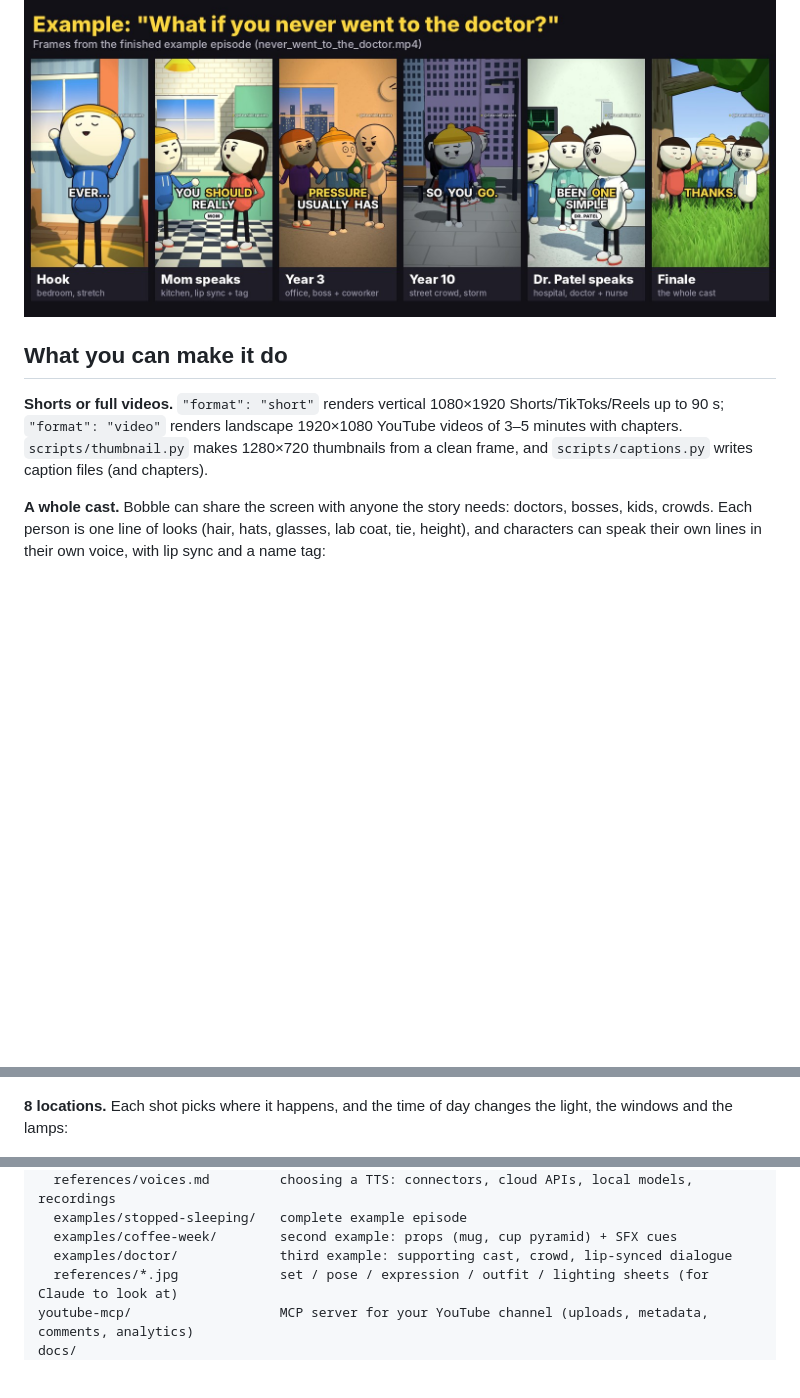
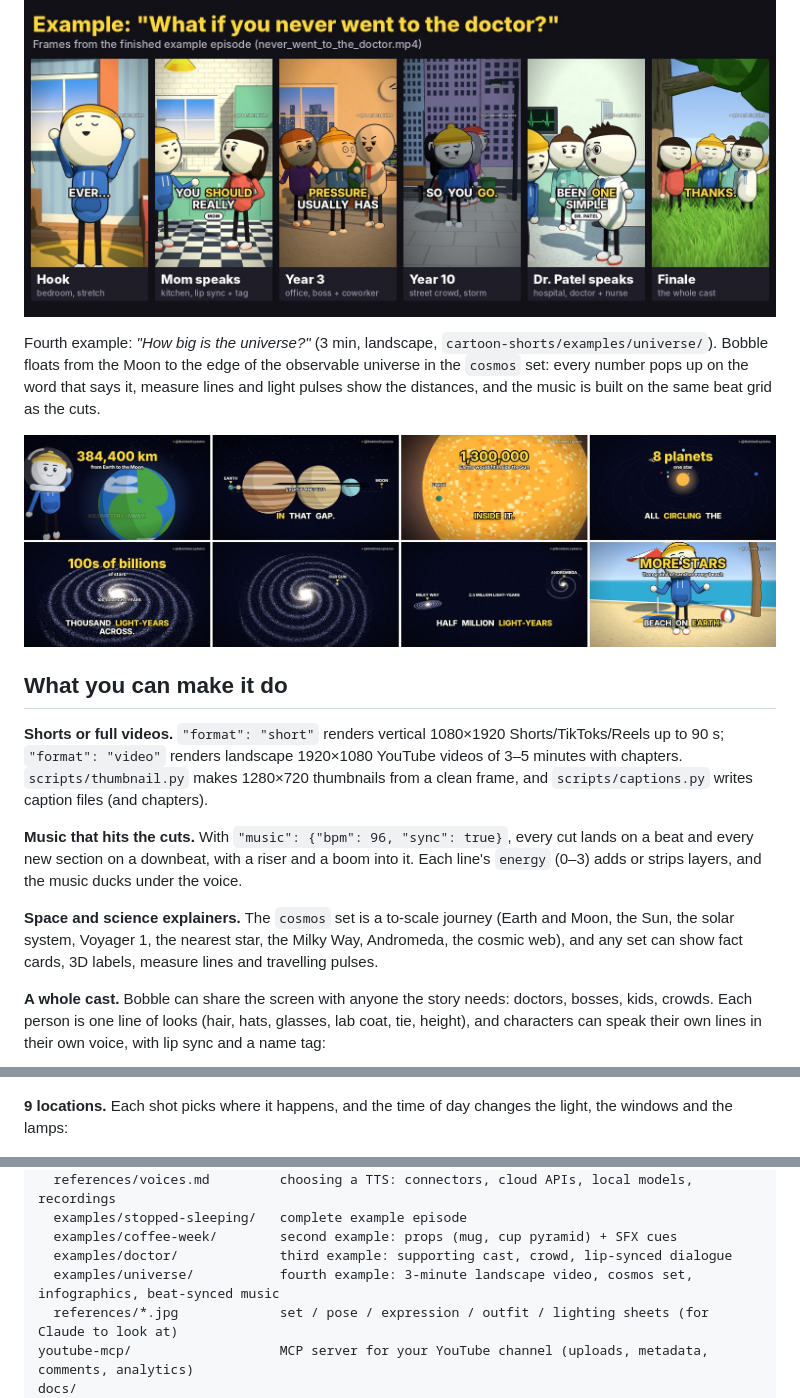
Before and after one commit to SaiAkashNeela/cartoon-short-skill, a Markdown page: README.md, 3 parts joined by grey strips. GitHub-like rendering; pictures changed too: docs/images/episode-universe.jpg (added); blank space fills up the shorter version.

```diff
--- a/README.md
+++ b/README.md
@@ -29,11 +29,25 @@ street crowd.
 
 ![Frames from the doctor episode](docs/images/episode-doctor.jpg)
 
+Fourth example: *"How big is the universe?"* (3 min, landscape, `cartoon-shorts/examples/universe/`). Bobble floats
+from the Moon to the edge of the observable universe in the `cosmos` set: every number pops up on the word that says it,
+measure lines and light pulses show the distances, and the music is built on the same beat grid as the cuts.
+
+![Frames from the universe episode](docs/images/episode-universe.jpg)
+
 ## What you can make it do
 
 **Shorts or full videos.** `"format": "short"` renders vertical 1080×1920 Shorts/TikToks/Reels up to 90 s;
 `"format": "video"` renders landscape 1920×1080 YouTube videos of 3–5 minutes with chapters. `scripts/thumbnail.py`
 makes 1280×720 thumbnails from a clean frame, and `scripts/captions.py` writes caption files (and chapters).
+
+**Music that hits the cuts.** With `"music": {"bpm": 96, "sync": true}`, every cut lands on a beat and every new section on
+a downbeat, with a riser and a boom into it. Each line's `energy` (0–3) adds or strips layers, and the music ducks
+under the voice.
+
+**Space and science explainers.** The `cosmos` set is a to-scale journey (Earth and Moon, the Sun, the solar system,
+Voyager 1, the nearest star, the Milky Way, Andromeda, the cosmic web), and any set can show fact cards, 3D labels,
+measure lines and travelling pulses.
 
 **A whole cast.** Bobble can share the screen with anyone the story needs: doctors, bosses, kids, crowds. Each
 person is one line of looks (hair, hats, glasses, lab coat, tie, height), and characters can speak their own lines in
@@ -41,7 +55,7 @@ their own voice, with lip sync and a name tag:
 
 ![Cast](docs/images/cast.jpg)
 
-**8 locations.** Each shot picks where it happens, and the time of day changes the light, the windows and the lamps:
+**9 locations.** Each shot picks where it happens, and the time of day changes the light, the windows and the lamps:
 
 ![Sets](docs/images/sets.jpg)
 
@@ -124,6 +138,7 @@ cartoon-shorts/
   examples/stopped-sleeping/   complete example episode
   examples/coffee-week/        second example: props (mug, cup pyramid) + SFX cues
   examples/doctor/             third example: supporting cast, crowd, lip-synced dialogue
+  examples/universe/           fourth example: 3-minute landscape video, cosmos set, infographics, beat-synced music
   references/*.jpg             set / pose / expression / outfit / lighting sheets (for Claude to look at)
 youtube-mcp/                   MCP server for your YouTube channel (uploads, metadata, comments, analytics)
 docs/
```
Also changed, not shown: cartoon-shorts/SKILL.md (+16 -4 lines), cartoon-shorts/references/episode-api.md (+37 -2 lines), 5 other files.
